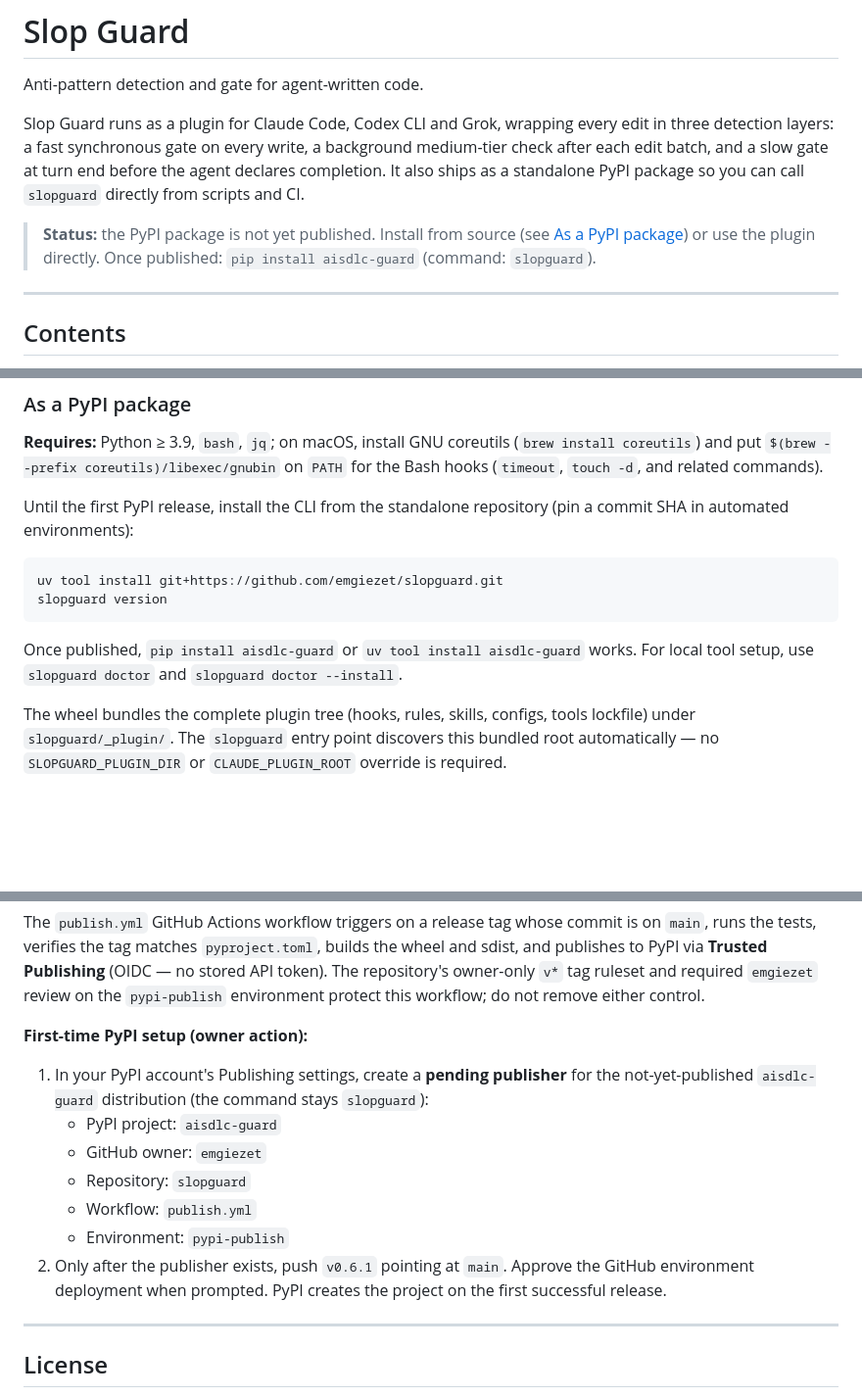
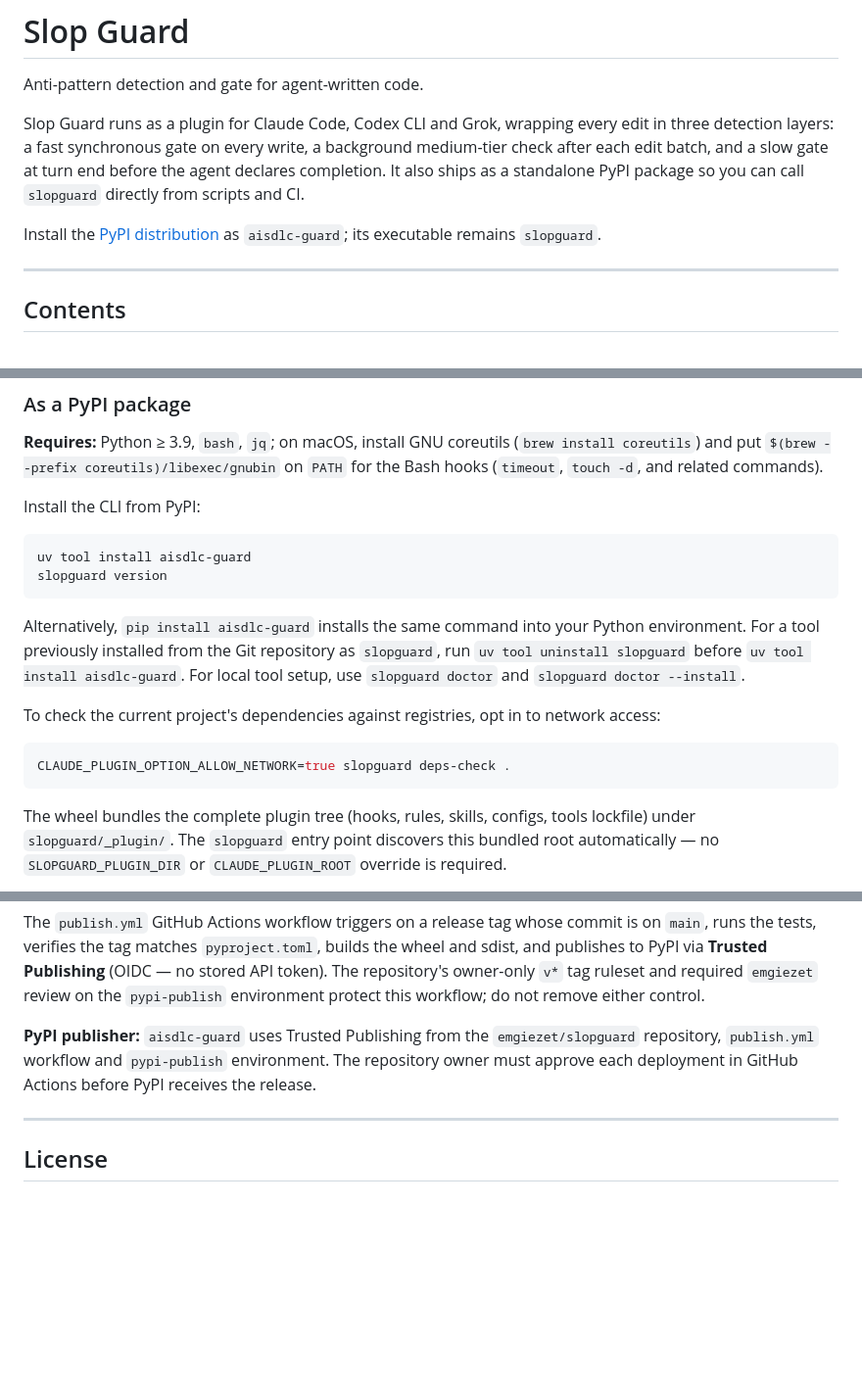
Before and after one commit to emgiezet/slopguard, a Markdown page: README.md, 3 parts joined by grey strips. Shown at 98% size. Drawn GitHub-style; blank space fills up the shorter version.

Commit message:
docs: describe published aisdlc-guard installation (#4)

````diff
--- a/README.md
+++ b/README.md
@@ -8,9 +8,8 @@ background medium-tier check after each edit batch, and a slow gate at turn end
 before the agent declares completion.  It also ships as a standalone PyPI
 package so you can call `slopguard` directly from scripts and CI.
 
-> **Status:** the PyPI package is not yet published.  Install from source
-> (see [As a PyPI package](#as-a-pypi-package)) or use the plugin directly.
-> Once published: `pip install aisdlc-guard` (command: `slopguard`).
+Install the [PyPI distribution](https://pypi.org/project/aisdlc-guard/)
+as `aisdlc-guard`; its executable remains `slopguard`.
 
 ---
 
@@ -66,16 +65,25 @@ documentation for the installation method.
 (`brew install coreutils`) and put `$(brew --prefix coreutils)/libexec/gnubin`
 on `PATH` for the Bash hooks (`timeout`, `touch -d`, and related commands).
 
-Until the first PyPI release, install the CLI from the standalone repository
-(pin a commit SHA in automated environments):
+Install the CLI from PyPI:
 
 ```bash
-uv tool install git+https://github.com/emgiezet/slopguard.git
+uv tool install aisdlc-guard
 slopguard version
 ```
 
-Once published, `pip install aisdlc-guard` or `uv tool install aisdlc-guard` works.
-For local tool setup, use `slopguard doctor` and `slopguard doctor --install`.
+Alternatively, `pip install aisdlc-guard` installs the same command into
+your Python environment. For a tool previously installed from the Git
+repository as `slopguard`, run `uv tool uninstall slopguard` before
+`uv tool install aisdlc-guard`. For local tool setup, use `slopguard doctor`
+and `slopguard doctor --install`.
+
+To check the current project's dependencies against registries, opt in to
+network access:
+
+```bash
+CLAUDE_PLUGIN_OPTION_ALLOW_NETWORK=true slopguard deps-check .
+```
 
 The wheel bundles the complete plugin tree (hooks, rules, skills, configs,
 tools lockfile) under `slopguard/_plugin/`.  The `slopguard` entry point
@@ -382,18 +390,10 @@ builds the wheel and sdist, and publishes to PyPI via **Trusted Publishing**
 and required `emgiezet` review on the `pypi-publish` environment protect this
 workflow; do not remove either control.
 
-**First-time PyPI setup (owner action):**
-
-1. In your PyPI account's Publishing settings, create a **pending publisher**
-   for the not-yet-published `aisdlc-guard` distribution (the command stays `slopguard`):
-   - PyPI project: `aisdlc-guard`
-   - GitHub owner: `emgiezet`
-   - Repository: `slopguard`
-   - Workflow: `publish.yml`
-   - Environment: `pypi-publish`
-2. Only after the publisher exists, push `v0.6.1` pointing at `main`. Approve
-   the GitHub environment deployment when prompted. PyPI creates the project
-   on the first successful release.
+**PyPI publisher:** `aisdlc-guard` uses Trusted Publishing from the
+`emgiezet/slopguard` repository, `publish.yml` workflow and `pypi-publish`
+environment. The repository owner must approve each deployment in GitHub
+Actions before PyPI receives the release.
 
 ---
 
````
